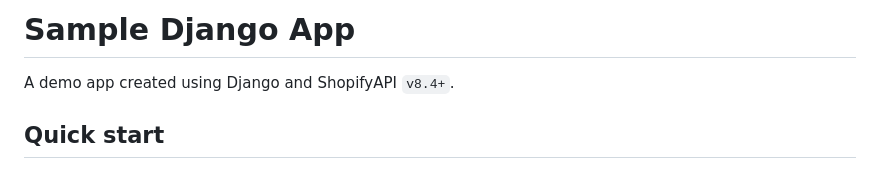
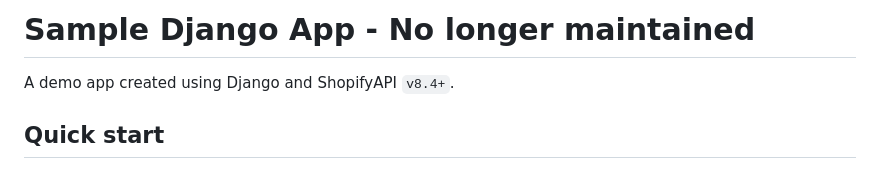
Before and after one commit to keshav-1504/shopify-custom, a Markdown page: README.md, the part around the change. Rendered like a GitHub page.

```diff
--- a/README.md
+++ b/README.md
@@ -1,4 +1,4 @@
-# Sample Django App
+# Sample Django App - No longer maintained
 
 A demo app created using Django and ShopifyAPI `v8.4+`.
 
```
